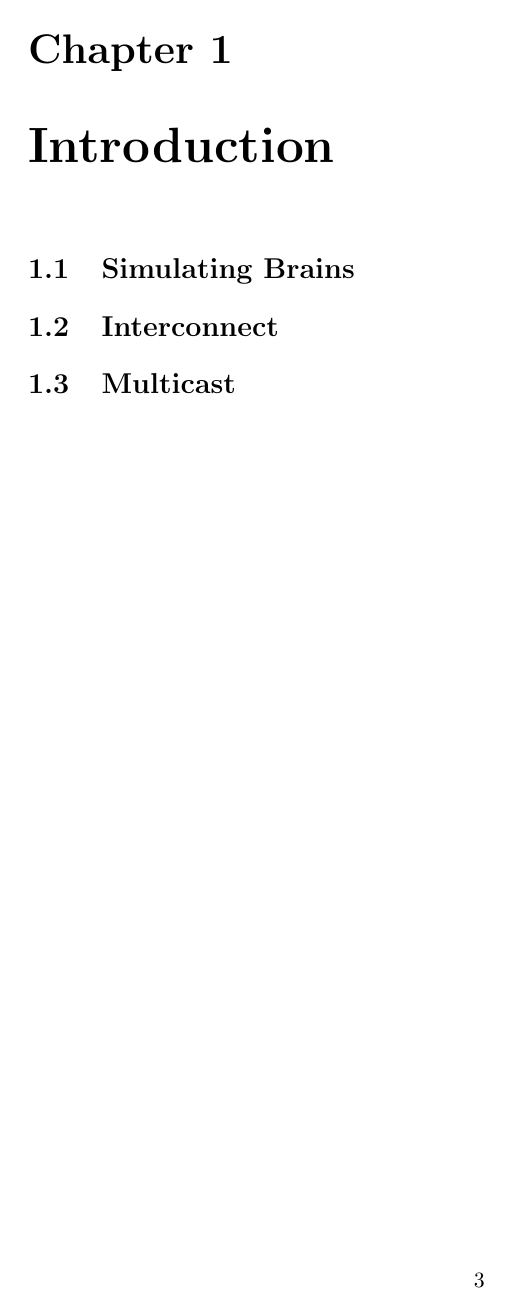
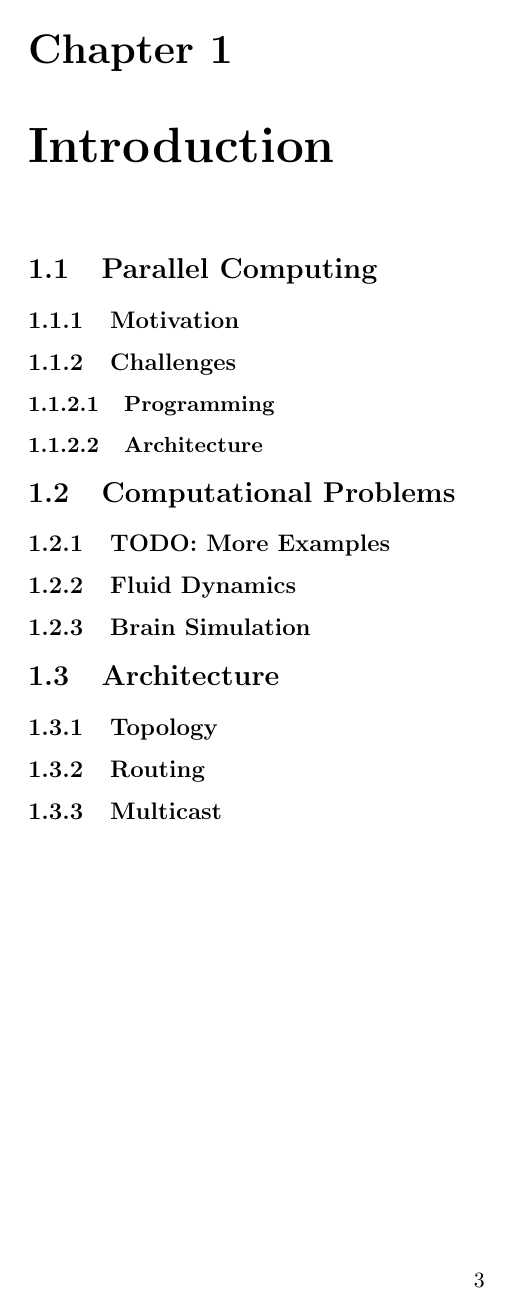
Before and after one commit to mossblaser/PhD-First-Year-Report, a LaTeX document (report.tex): page 5 of 10 before the commit and page 5 of 9 after it. Compiled offline with pdfLaTeX.

Commit message:
Some re-jigging of the ToC.

```diff
--- a/report.tex
+++ b/report.tex
@@ -27,11 +27,31 @@
 
 	\chapter{Introduction}
 
-		\section{Simulating Brains}
+		\section{Parallel Computing}
 
-		\section{Interconnect}
+			\subsection{Motivation}
 
-		\section{Multicast}
+			\subsection{Challenges}
+
+				\subsubsection{Programming}
+
+				\subsubsection{Architecture}
+
+		\section{Computational Problems}
+
+			\subsection{TODO: More Examples}
+
+			\subsection{Fluid Dynamics}
+
+			\subsection{Brain Simulation}
+
+		\section{Architecture}
+
+			\subsection{Topology}
+
+			\subsection{Routing}
+
+			\subsection{Multicast}
 
 
 
```
Also changed, not shown: report.tex (29 more changed lines).
